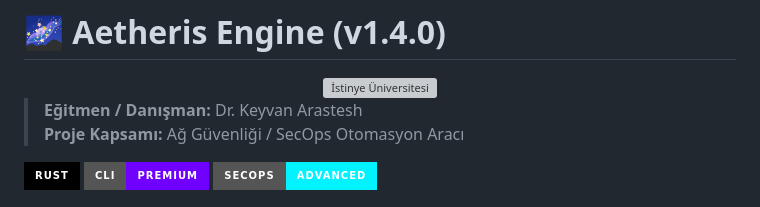
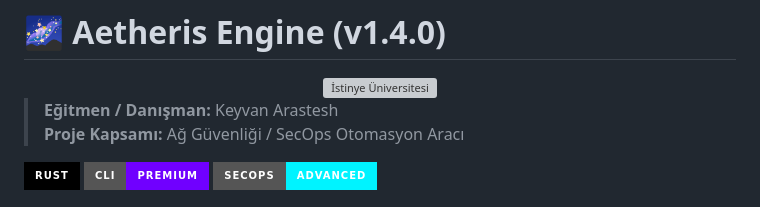
Before and after one commit to niltuvba-dotcom/ISU-SecOps-Engine, a Markdown page: README.md, the part around the change. GitHub-like rendering; badges without logos; grey boxes are pictures that could not be loaded.

Commit message:
docs: remove title from instructor name

```diff
--- a/README.md
+++ b/README.md
@@ -4,7 +4,7 @@
   <img src="https://via.placeholder.com/400x100/ffffff/000000?text=Istinye+Universitesi" alt="İstinye Üniversitesi" width="300" />
 </div>
 
-> **Eğitmen / Danışman:** Dr. Keyvan Arastesh
+> **Eğitmen / Danışman:** Keyvan Arastesh
 > **Proje Kapsamı:** Ağ Güvenliği / SecOps Otomasyon Aracı
 
 ![Rust](https://img.shields.io/badge/Rust-000000?style=for-the-badge&logo=rust&logoColor=white)
```
